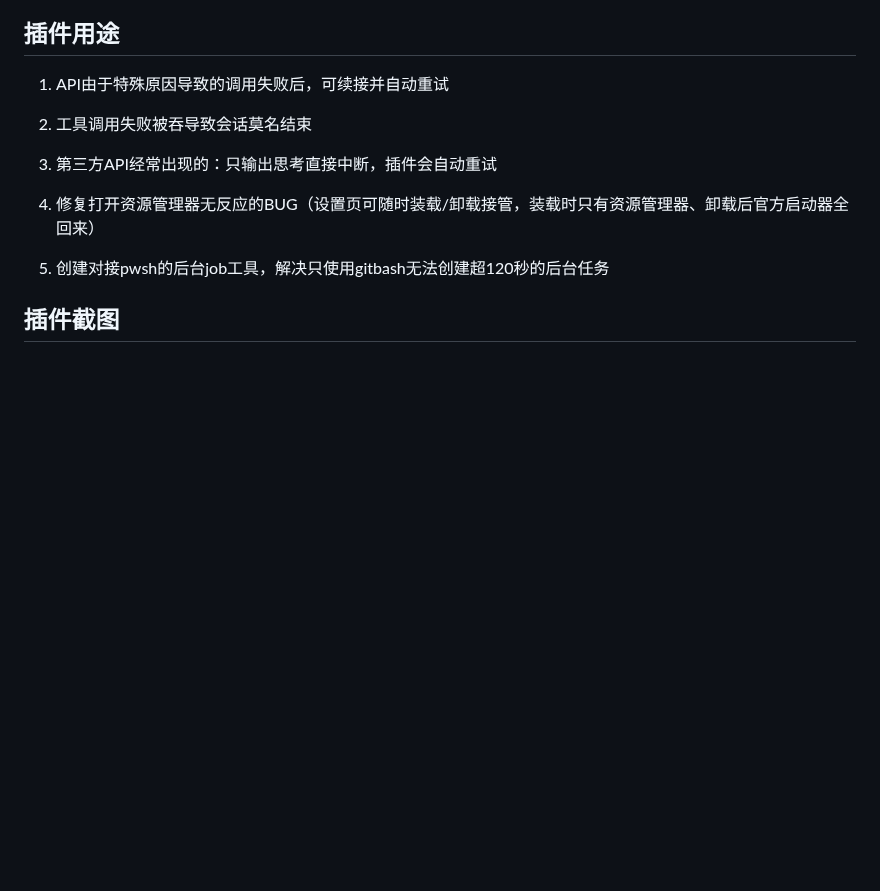
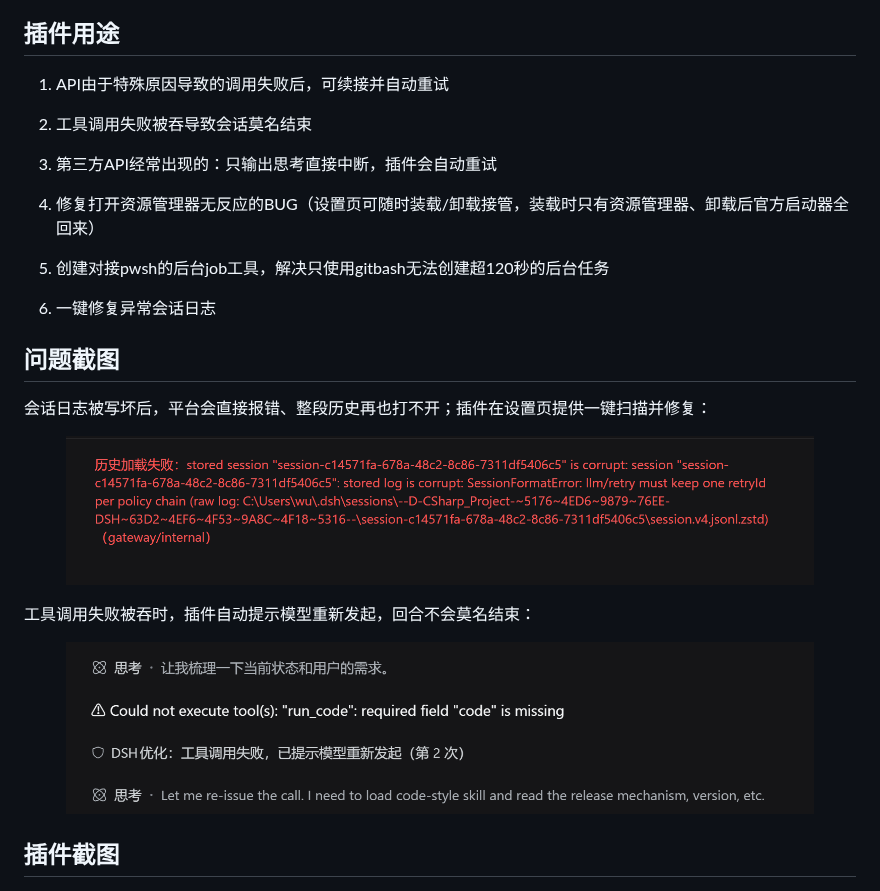
Before and after one commit to thissensen/dsh-harden, a Markdown page: README.md, the part around the change. GitHub-like rendering; pictures changed too: assets/fix-session-corrupt.png (added), assets/fix-tool-call-retry.png (added); blank space fills up the shorter version.

```diff
--- a/README.md
+++ b/README.md
@@ -27,6 +27,22 @@
 4. 修复打开资源管理器无反应的BUG（设置页可随时装载/卸载接管，装载时只有资源管理器、卸载后官方启动器全回来）
 
 5. 创建对接pwsh的后台job工具，解决只使用gitbash无法创建超120秒的后台任务
+
+6. 一键修复异常会话日志
+
+## 问题截图
+
+会话日志被写坏后，平台会直接报错、整段历史再也打不开；插件在设置页提供一键扫描并修复：
+
+<p align="center">
+  <img src="./assets/fix-session-corrupt.png" width="90%" alt="历史加载失败：stored session is corrupt">
+</p>
+
+工具调用失败被吞时，插件自动提示模型重新发起，回合不会莫名结束：
+
+<p align="center">
+  <img src="./assets/fix-tool-call-retry.png" width="90%" alt="工具调用失败，已提示模型重新发起">
+</p>
 
 ## 插件截图
 
```
Also changed, not shown: README.en.md (+15 -0 lines), 9 other files.
